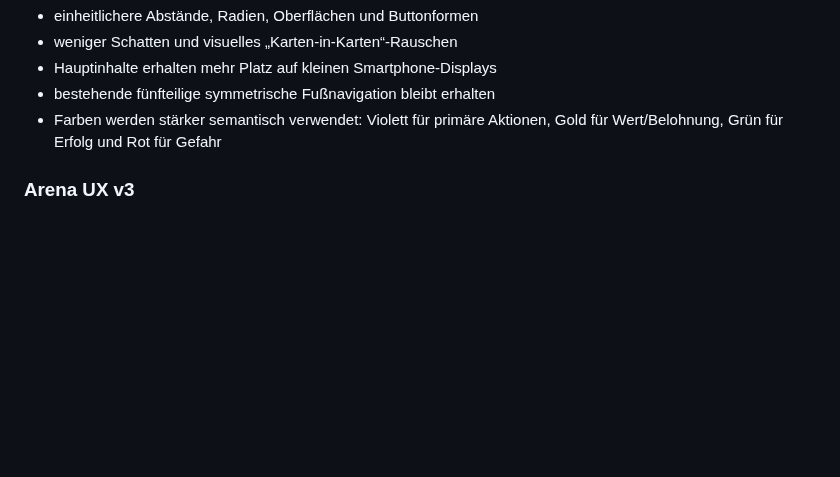
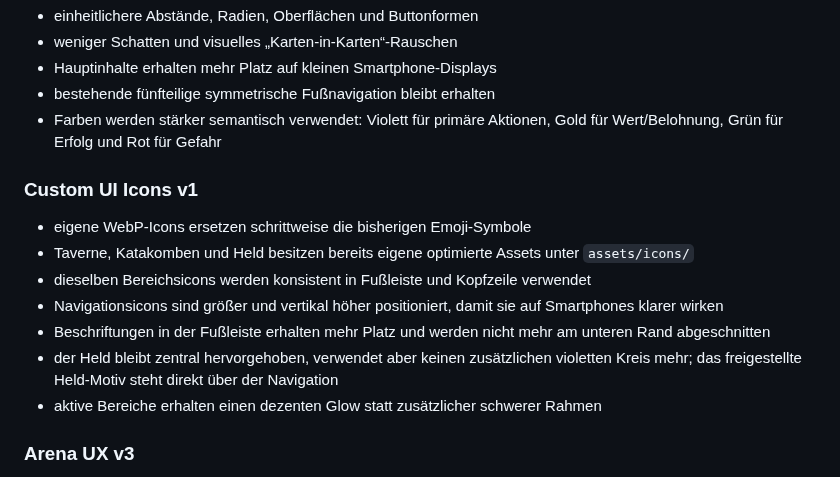
Before and after one commit to 1ordNero/Arcane-Quest, a Markdown page: README.md, the part around the change. Drawn GitHub-style; blank space fills up the shorter version.

Commit message:
Document custom navigation icon system

```diff
--- a/README.md
+++ b/README.md
@@ -13,6 +13,15 @@ Diese Beta ist als installierbare Progressive Web App (PWA) umgesetzt und auf Sm
 - Hauptinhalte erhalten mehr Platz auf kleinen Smartphone-Displays
 - bestehende fünfteilige symmetrische Fußnavigation bleibt erhalten
 - Farben werden stärker semantisch verwendet: Violett für primäre Aktionen, Gold für Wert/Belohnung, Grün für Erfolg und Rot für Gefahr
+
+### Custom UI Icons v1
+- eigene WebP-Icons ersetzen schrittweise die bisherigen Emoji-Symbole
+- Taverne, Katakomben und Held besitzen bereits eigene optimierte Assets unter `assets/icons/`
+- dieselben Bereichsicons werden konsistent in Fußleiste und Kopfzeile verwendet
+- Navigationsicons sind größer und vertikal höher positioniert, damit sie auf Smartphones klarer wirken
+- Beschriftungen in der Fußleiste erhalten mehr Platz und werden nicht mehr am unteren Rand abgeschnitten
+- der Held bleibt zentral hervorgehoben, verwendet aber keinen zusätzlichen violetten Kreis mehr; das freigestellte Held-Motiv steht direkt über der Navigation
+- aktive Bereiche erhalten einen dezenten Glow statt zusätzlicher schwerer Rahmen
 
 ### Arena UX v3
 - Arena folgt nun derselben mobilen Designsprache wie Held, Taverne, Katakomben und Stadt
```
